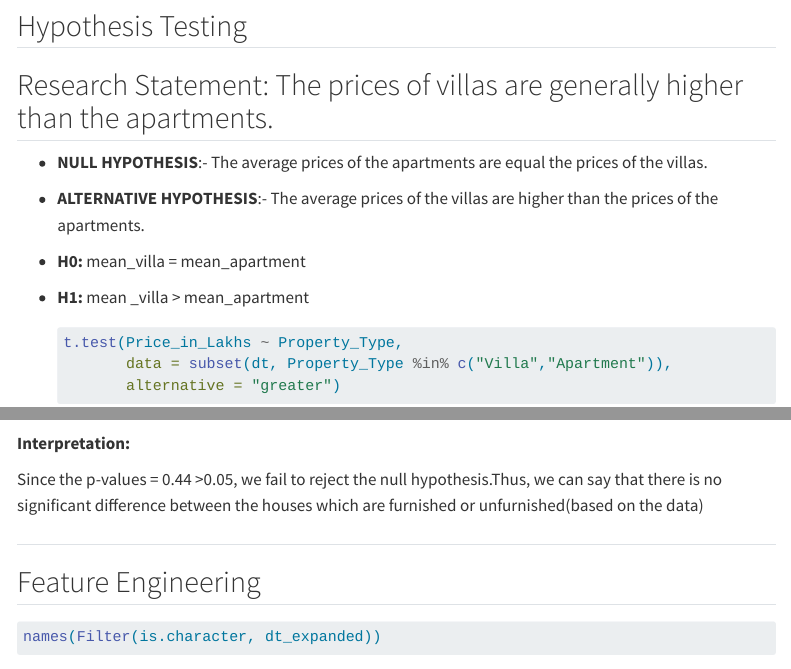
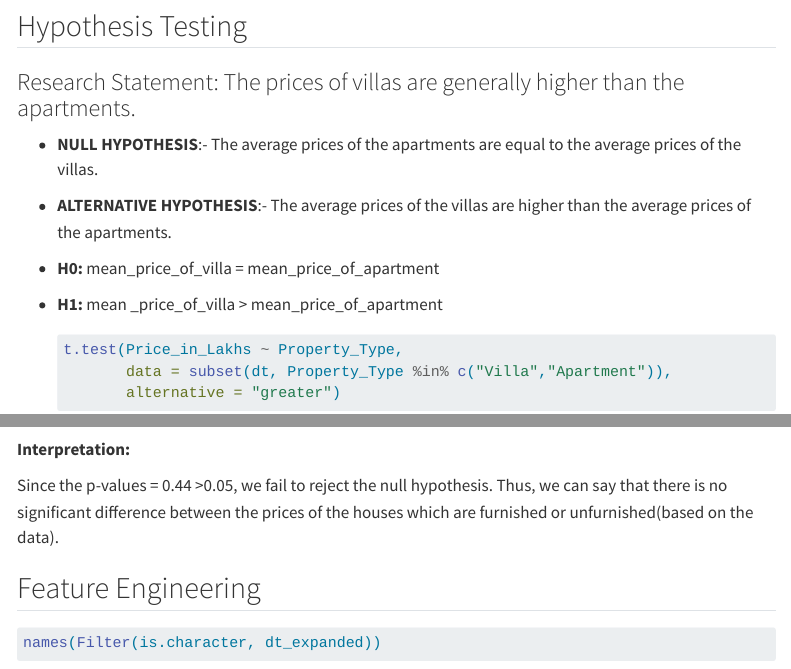
Before and after one commit to Swarna066/Indian_House_Pricing_Project, a Quarto document (Project.qmd): the page in a window 1100 px wide, from 7570 px down, and a second part further down, joined at a grey line. Rendered offline with R 4.5, knitr and Pandoc in place of Quarto, with nearby package versions; some code elsewhere in the file could not run offline; menus at the side of the page are left out; long lines of code are wrapped.

Commit message:
Submitable

````diff
--- a/Project.qmd
+++ b/Project.qmd
@@ -955,15 +955,15 @@ sum(is.na(dt_expanded$Median_Price_Locality))
 
 ## Hypothesis Testing
 
-## Research Statement: The prices of villas are generally higher than the apartments.
+### Research Statement: The prices of villas are generally higher than the apartments.
 
--   **NULL HYPOTHESIS**:- The average prices of the apartments are equal the prices of the villas.
+-   **NULL HYPOTHESIS**:- The average prices of the apartments are equal to the average prices of the villas.
 
--   **ALTERNATIVE HYPOTHESIS**:- The average prices of the villas are higher than the prices of the apartments.
+-   **ALTERNATIVE HYPOTHESIS**:- The average prices of the villas are higher than the average prices of the apartments.
 
--   **H0:** mean_villa = mean_apartment
+-   **H0:** mean_price_of_villa = mean_price_of_apartment
 
--   **H1:** mean \_villa \> mean_apartment
+-   **H1:** mean \_price_of_villa \> mean_price_of_apartment
 
     ```{r}
     t.test(Price_in_Lakhs ~ Property_Type,
@@ -993,9 +993,7 @@ There is insufficient evidence to conclude that the average price of apartments
 
 **Interpretation:**
 
-Since the p-values = 0.44 \>0.05, we fail to reject the null hypothesis.Thus, we can say that there is no significant difference between the houses which are furnished or unfurnished(based on the data)
-
-##
+Since the p-values = 0.44 \>0.05, we fail to reject the null hypothesis. Thus, we can say that there is no significant difference between the prices of the houses which are furnished or unfurnished(based on the data).
 
 ## Feature Engineering
 
````
Also changed, not shown: docs/search.json, Project.qmd (6 more changed lines), 1 other file.
